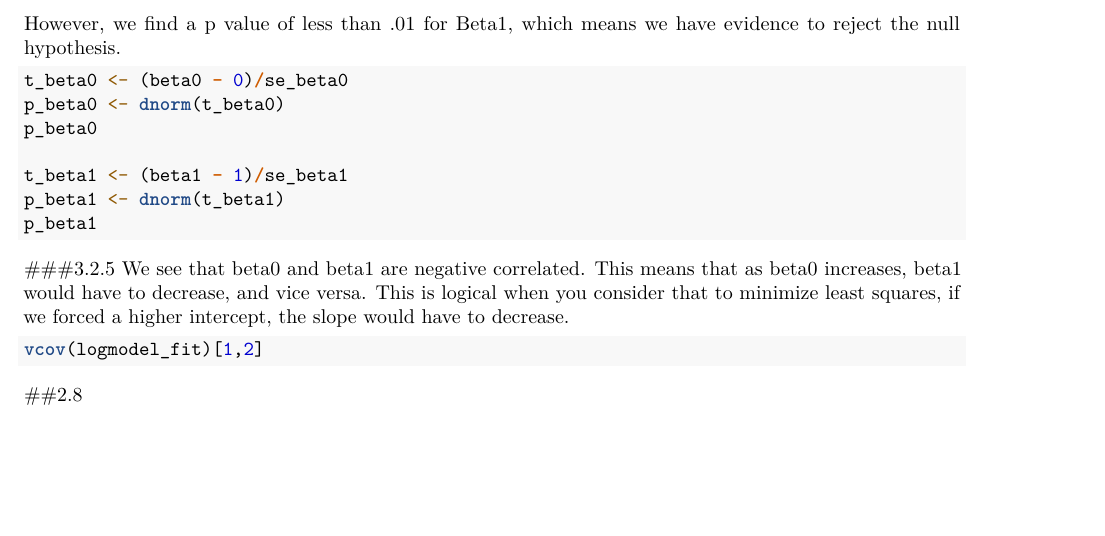
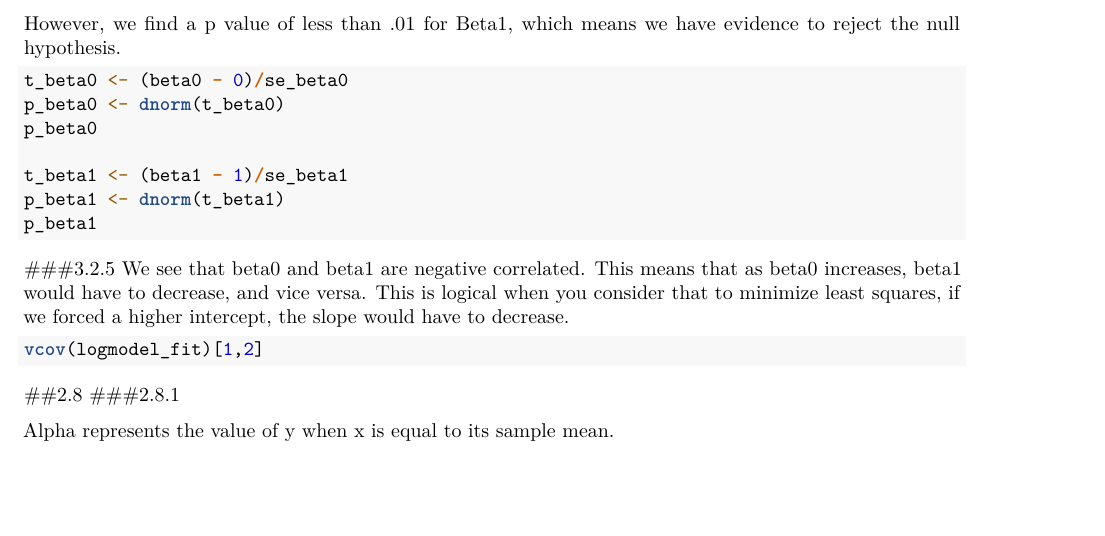
Before and after one commit to chasebaggett/Applied-Regression, an R Markdown document (Ordinary Least Squares/README.rmd): part of page 3 of 3, cut so that both start at the same text. Rendered offline with R 4.5, knitr and Pandoc, then LaTeX, with nearby package versions; the code chunks are not run, so their results and figures are left out.

Commit message:
Assignment 3

````diff
--- a/Ordinary Least Squares/README.rmd
+++ b/Ordinary Least Squares/README.rmd
@@ -174,3 +174,6 @@ vcov(logmodel_fit)[1,2]
 ```
 
 ##2.8
+###2.8.1
+
+Alpha represents the value of y when x is equal to its sample mean.
````
